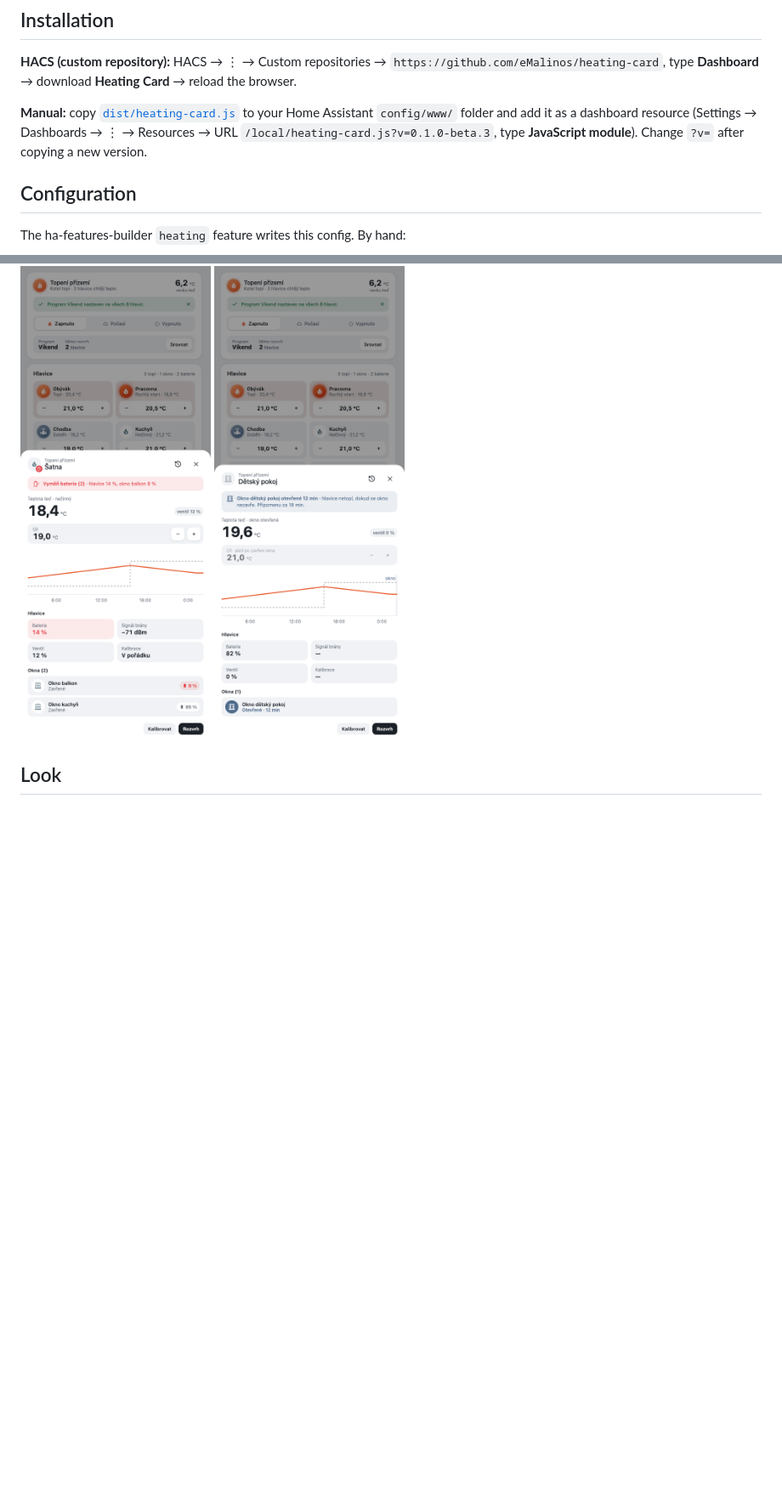
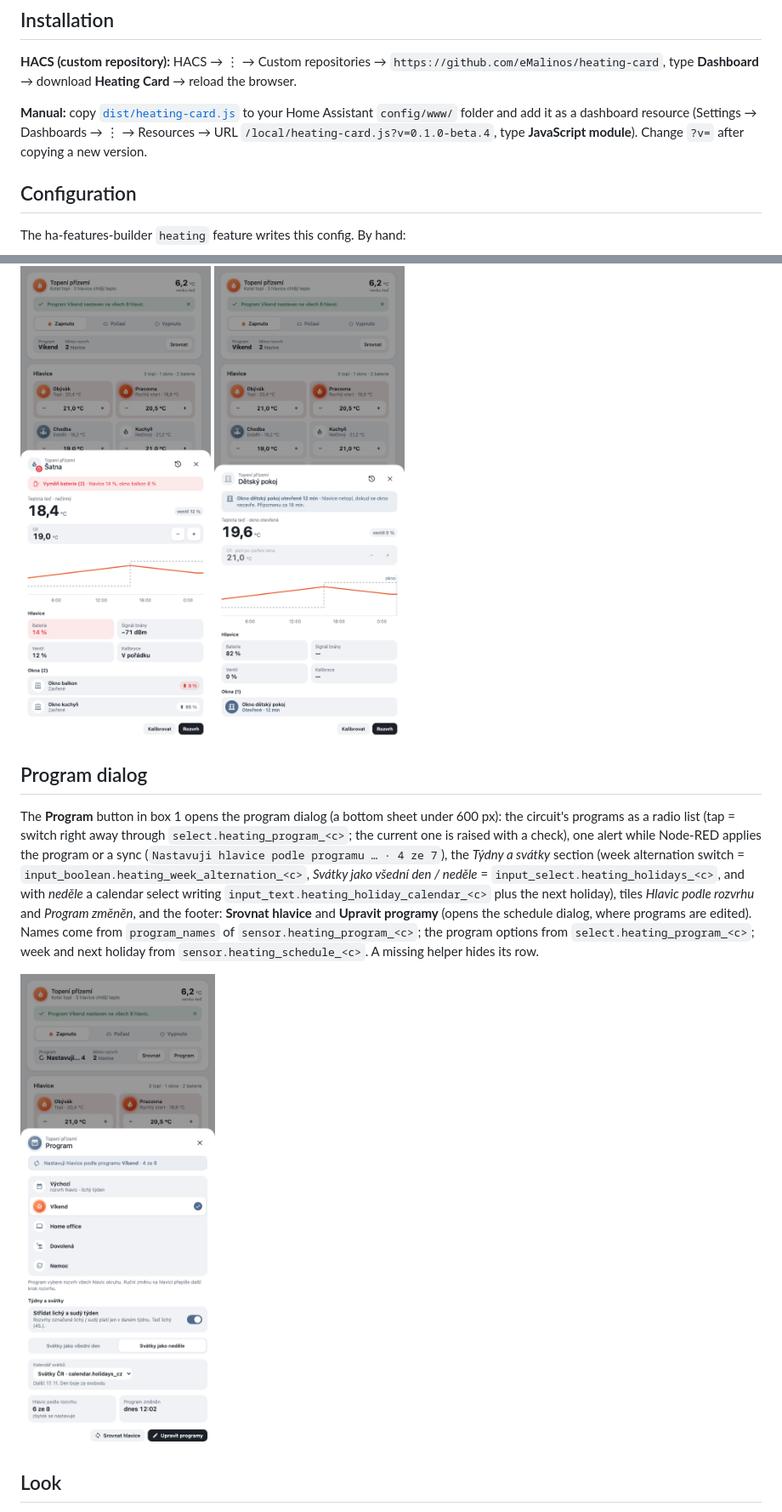
Before and after one commit to eMalinos/heating-card, a Markdown page: README.md, 2 parts joined by grey strips. Shown at 85% size. Drawn GitHub-style; pictures changed too: docs/program-dialog.png (added); blank space fills up the shorter version.

Commit message:
heating-card 0.1.0-beta.4: program dialog (design V6-Program) and a generic dialog frame
Co-Authored-By: Claude Opus 5.5 <noreply@anthropic.com>

```diff
--- a/README.md
+++ b/README.md
@@ -10,7 +10,7 @@ A Home Assistant card for one heating circuit, in the Homecraft look: a circuit
 
 **HACS (custom repository):** HACS → ⋮ → Custom repositories → `https://github.com/eMalinos/heating-card`, type **Dashboard** → download **Heating Card** → reload the browser.
 
-**Manual:** copy [`dist/heating-card.js`](dist/heating-card.js) to your Home Assistant `config/www/` folder and add it as a dashboard resource (Settings → Dashboards → ⋮ → Resources → URL `/local/heating-card.js?v=0.1.0-beta.3`, type **JavaScript module**). Change `?v=` after copying a new version.
+**Manual:** copy [`dist/heating-card.js`](dist/heating-card.js) to your Home Assistant `config/www/` folder and add it as a dashboard resource (Settings → Dashboards → ⋮ → Resources → URL `/local/heating-card.js?v=0.1.0-beta.4`, type **JavaScript module**). Change `?v=` after copying a new version.
 
 ## Configuration
 
@@ -40,6 +40,12 @@ Actions: the mode segments call `input_select.select_option`, the cross on the s
 Device facts (battery, signal, valve position, calibration) are found on the valve's device by device class / entity id suffix, like the Mushroom detail does; windows come from the `windows` attribute of `sensor.heating_off_schedule_<c>`; the reminder from `input_number.heating_window_reminder_<c>`; the low-battery threshold from `input_number.heating_low_battery_threshold` (30 % by default). The chart reads the history over `history/history_during_period`; without history the dialog shows a note instead.
 
 ![Valve dialog, low batteries](docs/valve-battery.png) ![Valve dialog, open window](docs/valve-window.png)
+
+## Program dialog
+
+The **Program** button in box 1 opens the program dialog (a bottom sheet under 600 px): the circuit's programs as a radio list (tap = switch right away through `select.heating_program_<c>`; the current one is raised with a check), one alert while Node-RED applies the program or a sync (`Nastavuji hlavice podle programu … · 4 ze 7`), the *Týdny a svátky* section (week alternation switch = `input_boolean.heating_week_alternation_<c>`, *Svátky jako všední den / neděle* = `input_select.heating_holidays_<c>`, and with *neděle* a calendar select writing `input_text.heating_holiday_calendar_<c>` plus the next holiday), tiles *Hlavic podle rozvrhu* and *Program změněn*, and the footer: **Srovnat hlavice** and **Upravit programy** (opens the schedule dialog, where programs are edited). Names come from `program_names` of `sensor.heating_program_<c>`; the program options from `select.heating_program_<c>`; week and next holiday from `sensor.heating_schedule_<c>`. A missing helper hides its row.
+
+![Program dialog](docs/program-dialog.png)
 
 ## Look
 
```
Also changed, not shown: other parts of README.md (+2 -1 lines), README.cs.md (+6 -2 lines), 4 other files.
